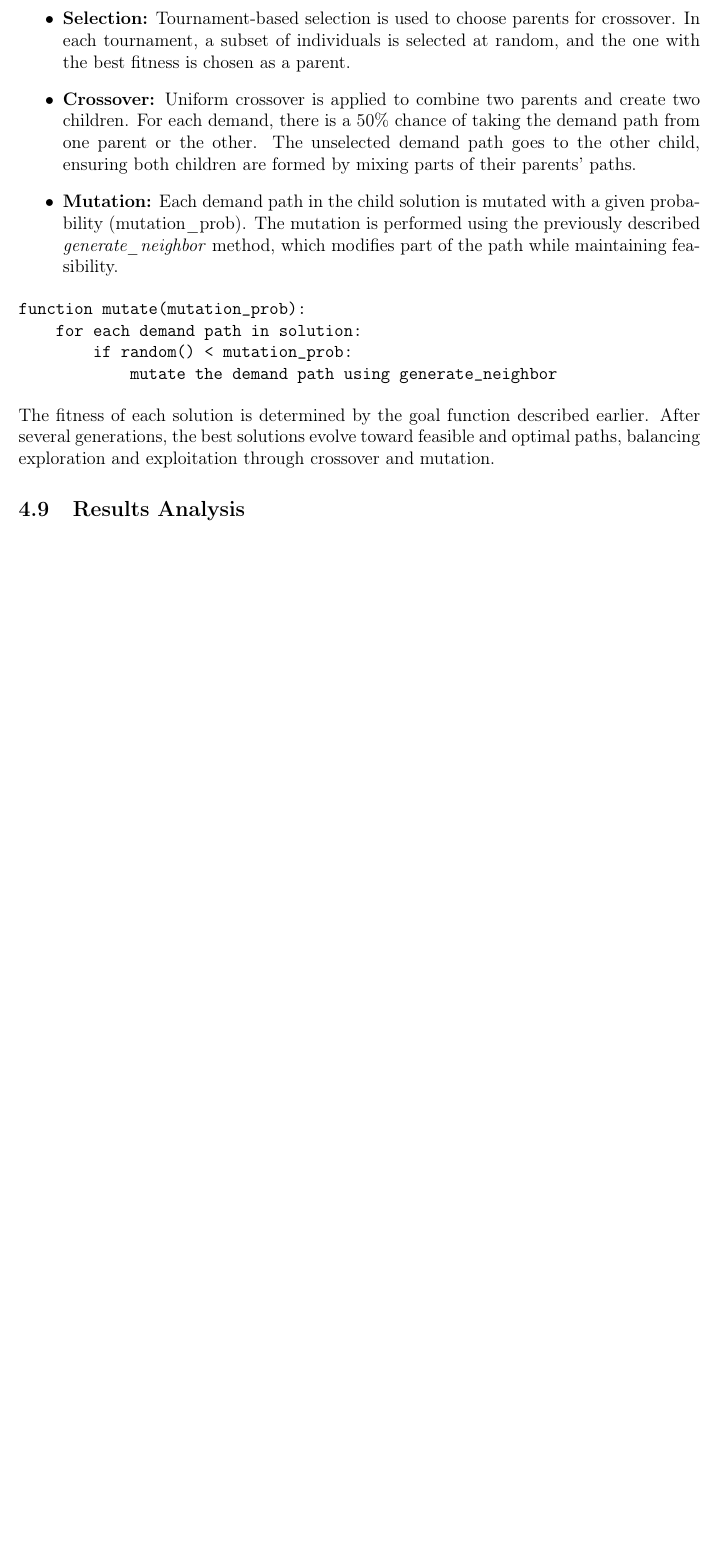
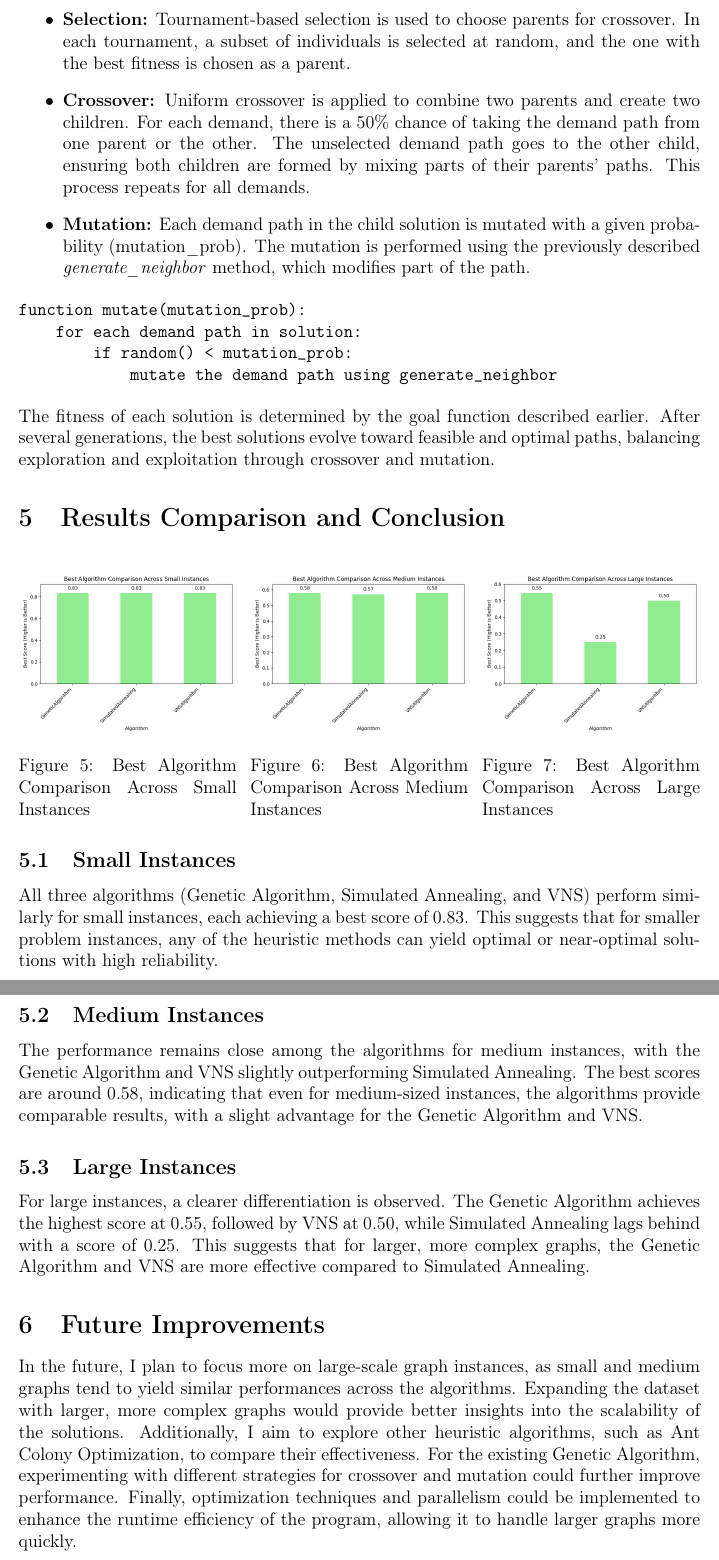
Before and after one commit to aleksatoroman/unsplittable-flow-optimizer, a LaTeX document (docs/tex/main.tex): part of page 15 of 15 before the commit and two parts of pages 15 and 16 of 17 after it, the two joined at a grey line, cut so that both start at the same text, the shorter picture padded with empty space. Compiled offline with pdfLaTeX.

Commit message:
Update docs, final tweaks

```diff
--- a/docs/tex/main.tex
+++ b/docs/tex/main.tex
@@ -7,9 +7,10 @@
 \geometry{margin=1in}
 \usepackage{float}
 \usepackage{float}
+\usepackage{url}
 
 \title{Solving the Single-Source Unsplittable Flow Problem with Metaheuristic Approaches}
-\author{\\Aleksa Toroman 84/2018 \\\\ Univerzitet u Beogradu, Matematički fakultet}
+\author{\\Aleksa Toroman 84/2018 \\\\ University in Belgrade, Faculty of Mathematics}
 \date{\today}
 
 \begin{document}
@@ -471,9 +459,9 @@ ga_param_grid = {
 
     \item \textbf{Selection:} Tournament-based selection is used to choose parents for crossover. In each tournament, a subset of individuals is selected at random, and the one with the best fitness is chosen as a parent.
 
-    \item \textbf{Crossover:} Uniform crossover is applied to combine two parents and create two children. For each demand, there is a 50\% chance of taking the demand path from one parent or the other. The unselected demand path goes to the other child, ensuring both children are formed by mixing parts of their parents' paths.
+    \item \textbf{Crossover:} Uniform crossover is applied to combine two parents and create two children. For each demand, there is a 50\% chance of taking the demand path from one parent or the other. The unselected demand path goes to the other child, ensuring both children are formed by mixing parts of their parents' paths. This process repeats for all demands.
 
-    \item \textbf{Mutation:} Each demand path in the child solution is mutated with a given probability (mutation\_prob). The mutation is performed using the previously described \textit{generate\_neighbor} method, which modifies part of the path while maintaining feasibility.
+    \item \textbf{Mutation:} Each demand path in the child solution is mutated with a given probability (mutation\_prob). The mutation is performed using the previously described \textit{generate\_neighbor} method, which modifies part of the path.
 \end{itemize}
 
 \begin{verbatim}
@@ -486,6 +474,42 @@ function mutate(mutation_prob):
 \noindent The fitness of each solution is determined by the goal function described earlier. After several generations, the best solutions evolve toward feasible and optimal paths, balancing exploration and exploitation through crossover and mutation.
 
 
+\section{Results Comparison and Conclusion}\
+
+\begin{figure}[H]
+    \centering
+    \begin{minipage}{0.32\textwidth}
+        \centering
+        \includegraphics[width=\linewidth]{small_results.png}
+        \caption{Best Algorithm Comparison Across Small Instances}
+        \label{fig:small_results}
+    \end{minipage}\hfill
+    \begin{minipage}{0.32\textwidth}
+        \centering
+        \includegraphics[width=\linewidth]{medium_results.png}
+        \caption{Best Algorithm Comparison Across Medium Instances}
+        \label{fig:medium_results}
+    \end{minipage}\hfill
+    \begin{minipage}{0.32\textwidth}
+        \centering
+        \includegraphics[width=\linewidth]{large_results.png}
+        \caption{Best Algorithm Comparison Across Large Instances}
+        \label{fig:large_results}
+    \end{minipage}
+\end{figure}
+
+\subsection{Small Instances}
+All three algorithms (Genetic Algorithm, Simulated Annealing, and VNS) perform similarly for small instances, each achieving a best score of 0.83. This suggests that for smaller problem instances, any of the heuristic methods can yield optimal or near-optimal solutions with high reliability.
+
+\subsection{Medium Instances}
+The performance remains close among the algorithms for medium instances, with the Genetic Algorithm and VNS slightly outperforming Simulated Annealing. The best scores are around 0.58, indicating that even for medium-sized instances, the algorithms provide comparable results, with a slight advantage for the Genetic Algorithm and VNS.
+
+\subsection{Large Instances}
+For large instances, a clearer differentiation is observed. The Genetic Algorithm achieves the highest score at 0.55, followed by VNS at 0.50, while Simulated Annealing lags behind with a score of 0.25. This suggests that for larger, more complex graphs, the Genetic Algorithm and VNS are more effective compared to Simulated Annealing.
+
+\section{Future Improvements}
+
+In the future, I plan to focus more on large-scale graph instances, as small and medium graphs tend to yield similar performances across the algorithms. Expanding the dataset with larger, more complex graphs would provide better insights into the scalability of the solutions. Additionally, I aim to explore other heuristic algorithms, such as Ant Colony Optimization, to compare their effectiveness. For the existing Genetic Algorithm, experimenting with different strategies for crossover and mutation could further improve performance. Finally, optimization techniques and parallelism could be implemented to enhance the runtime efficiency of the program, allowing it to handle larger graphs more quickly.
 
 
-\subsection{Results Analysis}
+\clearpage
```
Also changed, not shown: docs/minimum_unsplittable_flow_optimizer.pdf, docs/tex/large_results.png (added), docs/tex/medium_results.png (added), docs/tex/small_results.png (added), docs/tex/main.tex (49 more changed lines).
